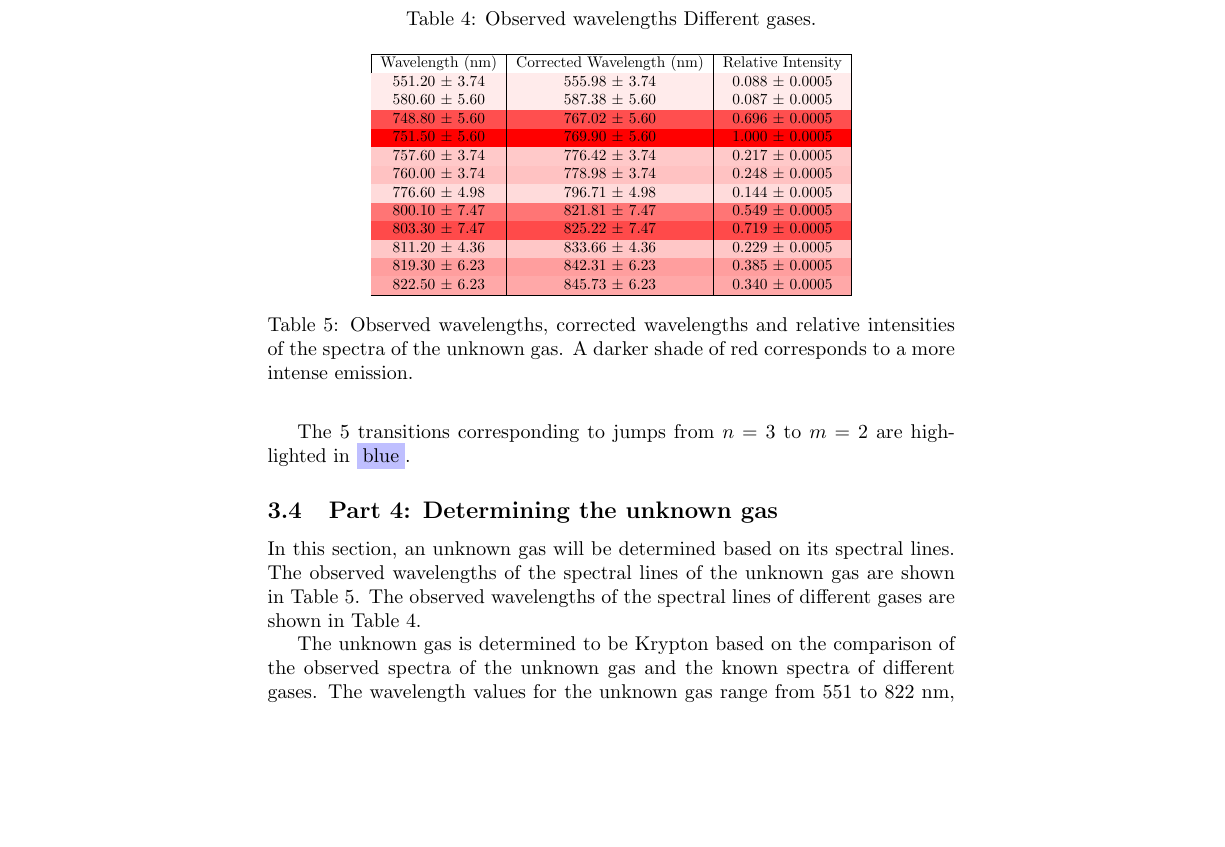
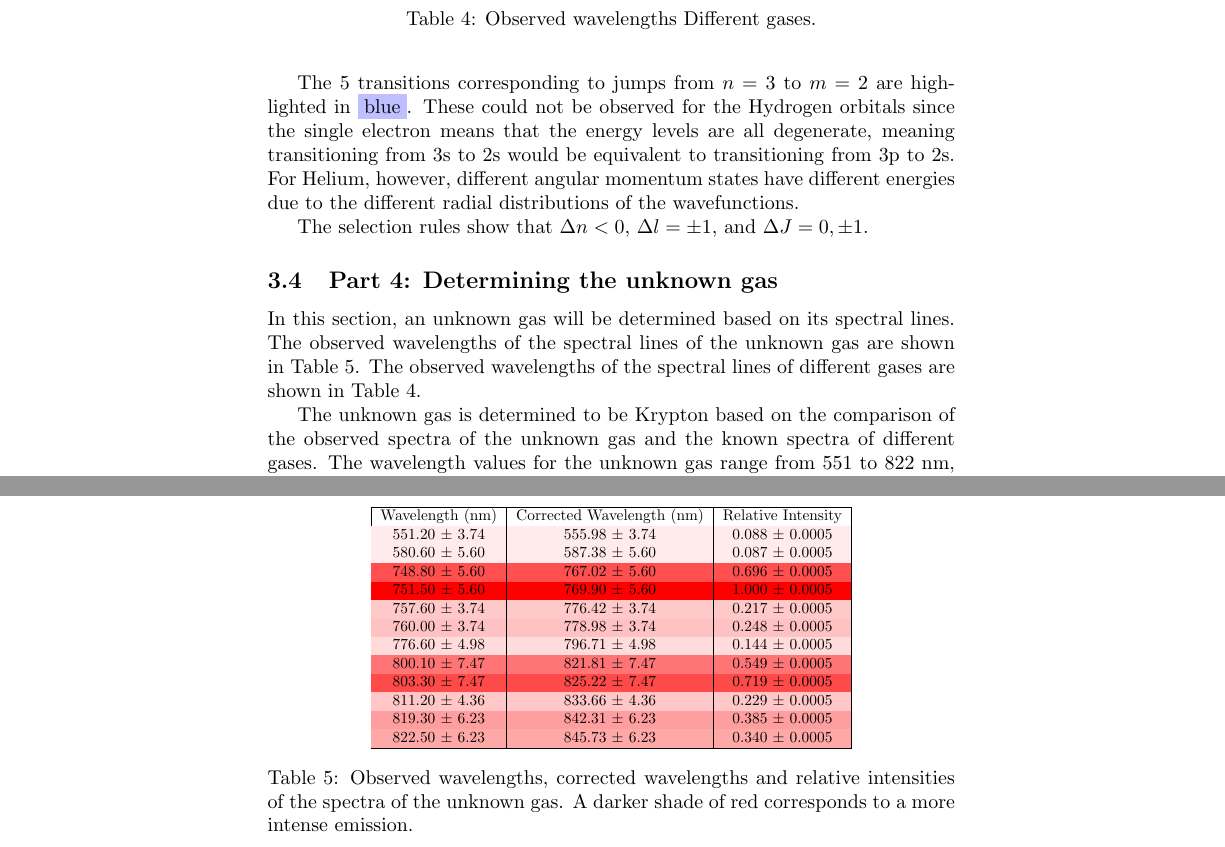
Before and after one commit to Mateusz-alicante/PHY294-1wa, a LaTeX document (main.tex, which reads Results/Sections/Part3/Part3.tex): part of page 10 of 17 before the commit and two parts of pages 10 and 11 of 17 after it, the two joined at a grey line, cut so that both start at the same text, the shorter picture padded with empty space. Compiled offline with pdfLaTeX.

Commit message:
Transition Rules

```diff
--- a/Results/Sections/Part3/Part3.tex
+++ b/Results/Sections/Part3/Part3.tex
@@ -96,4 +96,6 @@ create additional repulsion, which increases the real wavelengths of the emissio
 
 In table \ref{tab:heliumSpectra}, we can see different parameters like wavelength and energy levels of the Helium atom.
 
-The 5 transitions corresponding to jumps from $n = 3$ to $m = 2$ are highlighted in {\colorbox{blue!25} {blue}}.
+The 5 transitions corresponding to jumps from $n = 3$ to $m = 2$ are highlighted in {\colorbox{blue!25} {blue}}. These could not be observed for the Hydrogen orbitals since the single electron means that the energy levels are all degenerate, meaning transitioning from 3s to 2s would be equivalent to transitioning from 3p to 2s. For Helium, however, different angular momentum states have different energies due to the different radial distributions of the wavefunctions.
+
+The selection rules show that $\Delta n < 0$,  $\Delta l = \pm 1$, and $\Delta J = 0, \pm 1$.
```
